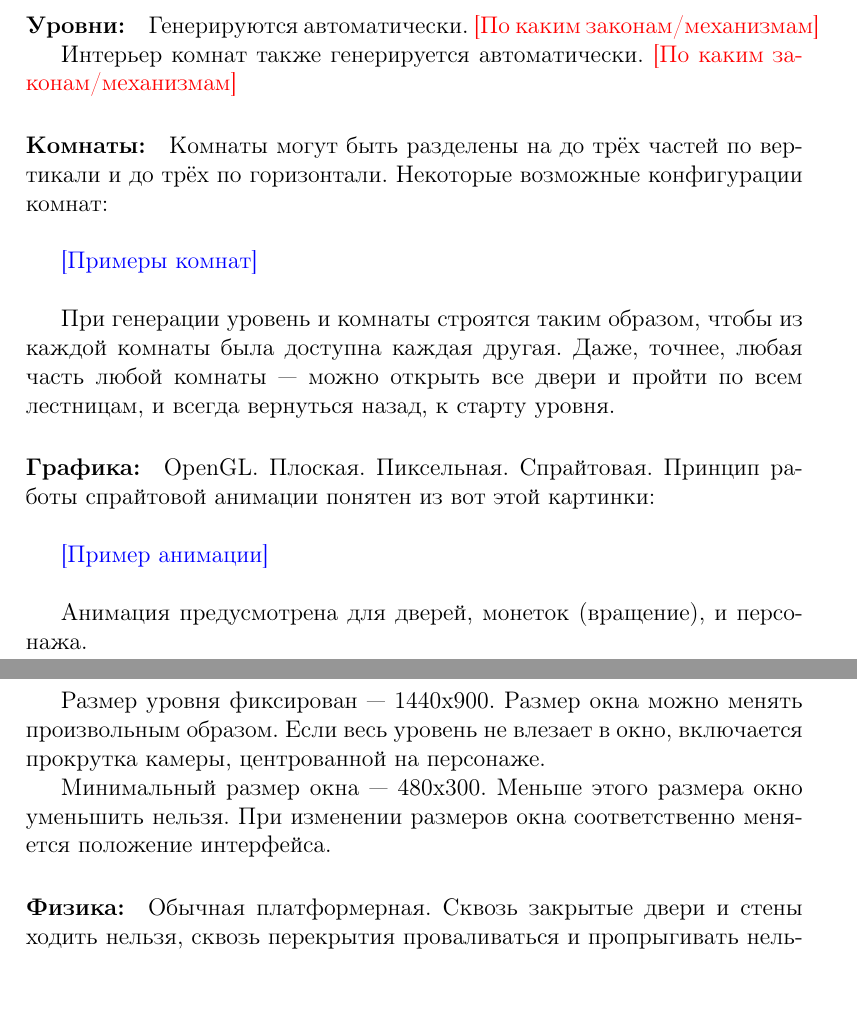
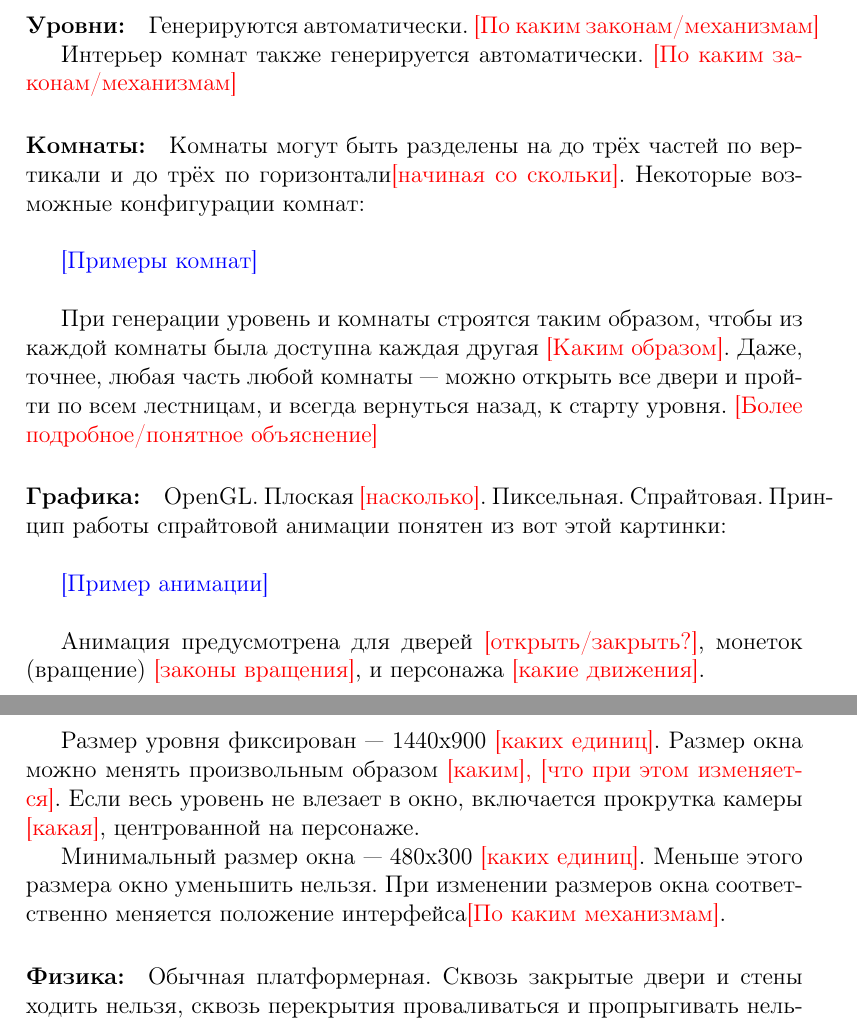
Before and after one commit to alex-eg/ladders, a LaTeX document (ladder-notes.tex): two parts of pages 3 and 4 of 4, joined at a grey line, cut so that both start at the same text. Compiled offline with pdfLaTeX.

Commit message:
Add room and graphic questions

```diff
--- a/ladder-notes.tex
+++ b/ladder-notes.tex
@@ -110,22 +110,22 @@
 Интерьер комнат также генерируется автоматически. {\color{red} [По каким законам/механизмам]}
 
 \paragraph{Комнаты:}
-Комнаты могут быть разделены на до трёх частей по вертикали и до трёх по горизонтали. Некоторые возможные конфигурации комнат:\\
+Комнаты могут быть разделены на до трёх частей по вертикали и до трёх по горизонтали{\color{red} [начиная со скольки]}. Некоторые возможные конфигурации комнат:\\
 
 {\color{blue}[Примеры комнат]}\\
 
-При генерации уровень и комнаты строятся таким образом, чтобы из каждой комнаты была доступна каждая другая. Даже, точнее, любая часть любой комнаты --- можно открыть все двери и пройти по всем лестницам, и всегда вернуться назад, к старту уровня.
+При генерации уровень и комнаты строятся таким образом, чтобы из каждой комнаты была доступна каждая другая {\color{red} [Каким образом]}. Даже, точнее, любая часть любой комнаты --- можно открыть все двери и пройти по всем лестницам, и всегда вернуться назад, к старту уровня. {\color{red} [Более подробное/понятное объяснение]}
 
 \paragraph{Графика:}
-OpenGL. Плоская. Пиксельная. Спрайтовая. Принцип работы спрайтовой анимации понятен из вот этой картинки:\\
+OpenGL. Плоская {\color{red} [насколько]}. Пиксельная. Спрайтовая. Принцип работы спрайтовой анимации понятен из вот этой картинки:\\
 
 {\color{blue}[Пример анимации]}\\
 
-Анимация предусмотрена для дверей, монеток (вращение), и персонажа.
+Анимация предусмотрена для дверей {\color{red} [открыть/закрыть?]}, монеток (вращение) {\color{red} [законы вращения]}, и персонажа {\color{red} [какие движения]}.
 
-Размер уровня фиксирован --- 1440х900. Размер окна можно менять произвольным образом. Если весь уровень не влезает в окно, включается прокрутка камеры, центрованной на персонаже.
+Размер уровня фиксирован --- 1440х900 {\color{red} [каких единиц]}. Размер окна можно менять произвольным образом {\color{red} [каким], [что при этом изменяется]}. Если весь уровень не влезает в окно, включается прокрутка камеры {\color{red} [какая]}, центрованной на персонаже.
 
-Минимальный размер окна --- 480х300. Меньше этого размера окно уменьшить нельзя. При изменении размеров окна соответственно меняется положение интерфейса.
+Минимальный размер окна --- 480х300 {\color{red} [каких единиц]}. Меньше этого размера окно уменьшить нельзя. При изменении размеров окна соответственно меняется положение интерфейса{\color{red} [По каким механизмам]}.
 
 \paragraph{Физика:}
 Обычная платформерная. Сквозь закрытые двери и стены ходить нельзя, сквозь перекрытия проваливаться и пропрыгивать нельзя. Управлять персонажем в воздухе (влево-вправо) возможно.
```
